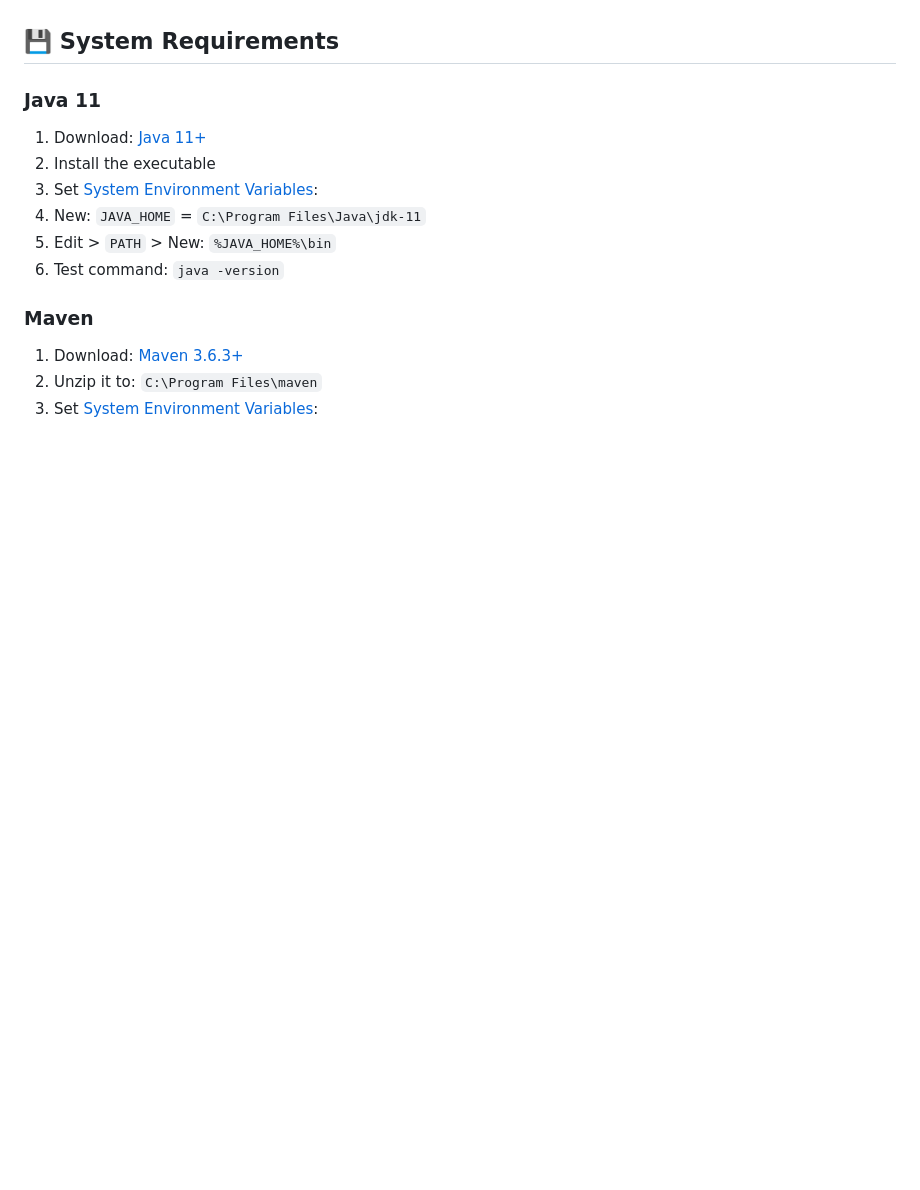
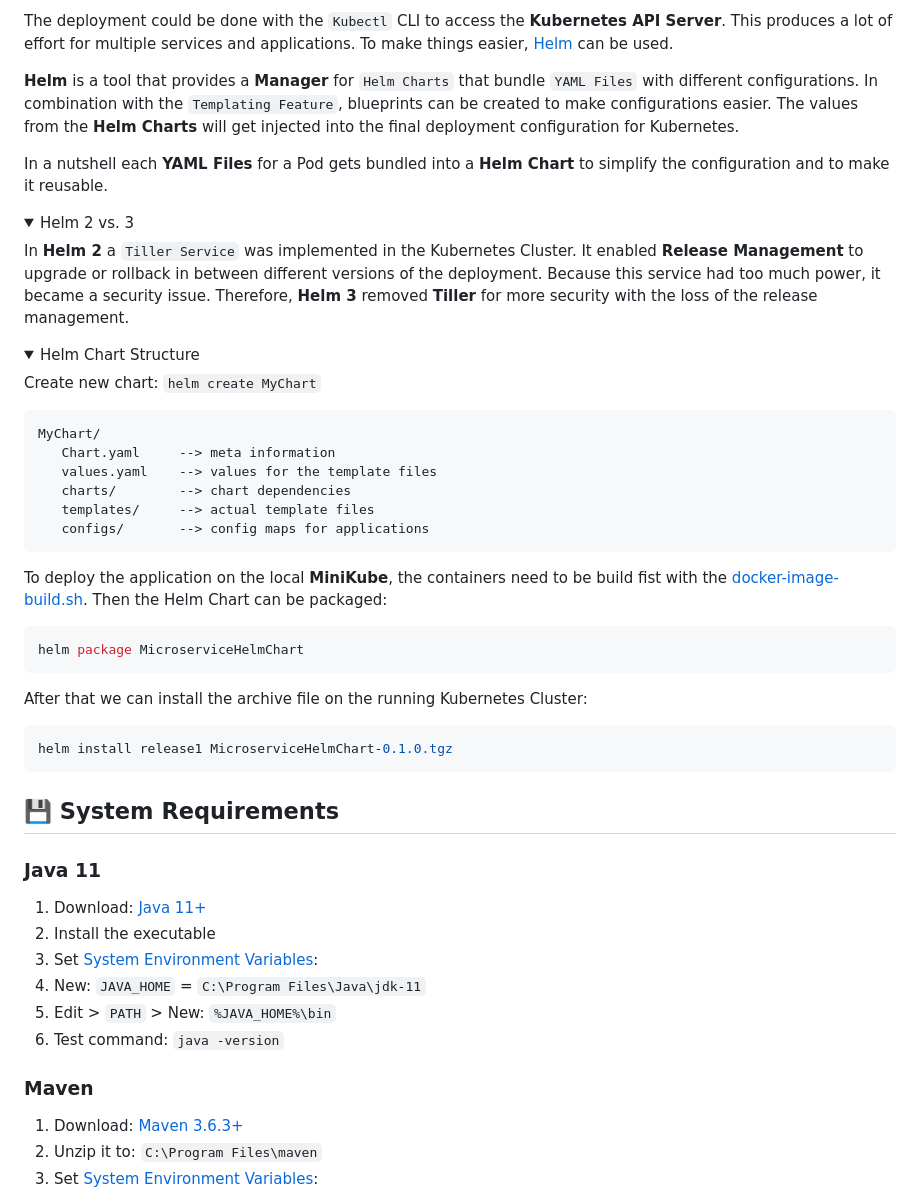
Before and after one commit to felixsteinke/Distributed-Systems-Templates, a Markdown page: README.md, the part around one of its changes. Drawn GitHub-style; folded sections open; blank space fills up the shorter version.

Commit message:
create helm chart template

````diff
--- a/README.md
+++ b/README.md
@@ -300,3 +373,52 @@ __System Requirements:__
+The deployment could be done with the `Kubectl` CLI to access the __Kubernetes API Server__. This produces a lot of
+effort for multiple services and applications. To make things easier, [Helm](https://helm.sh/docs/intro/quickstart/) can
+be used.
+
+__Helm__ is a tool that provides a __Manager__ for `Helm Charts` that bundle `YAML Files` with different configurations.
+In combination with the `Templating Feature`, blueprints can be created to make configurations easier. The values from
+the __Helm Charts__ will get injected into the final deployment configuration for Kubernetes.
+
+In a nutshell each __YAML Files__ for a Pod gets bundled into a __Helm Chart__ to simplify the configuration and to make
+it reusable.
+
+<details>
+  <summary>Helm 2 vs. 3</summary>
+
+In __Helm 2__ a `Tiller Service` was implemented in the Kubernetes Cluster. It enabled __Release Management__ to upgrade
+or rollback in between different versions of the deployment. Because this service had too much power, it became a
+security issue. Therefore, __Helm 3__ removed __Tiller__ for more security with the loss of the release management.
+
+</details>
+
+<details>
+  <summary>Helm Chart Structure</summary>
+
+Create new chart: `helm create MyChart`
+
+```
+MyChart/
+   Chart.yaml     --> meta information
+   values.yaml    --> values for the template files
+   charts/        --> chart dependencies
+   templates/     --> actual template files
+   configs/       --> config maps for applications
+```
+
+</details>
+
+To deploy the application on the local __MiniKube__, the containers need to be build fist with
+the [docker-image-build.sh](docker-image-build.sh). Then the Helm Chart can be packaged:
+
+```shell
+helm package MicroserviceHelmChart
+```
+
+After that we can install the archive file on the running Kubernetes Cluster:
+
+```shell
+helm install release1 MicroserviceHelmChart-0.1.0.tgz
+```
+
 ## 💾 System Requirements
 
 ### Java 11
````
Also changed, not shown: other parts of README.md (+73 -0 lines), .readme-images/components-of-kubernetes.png (added), 9 other files.
